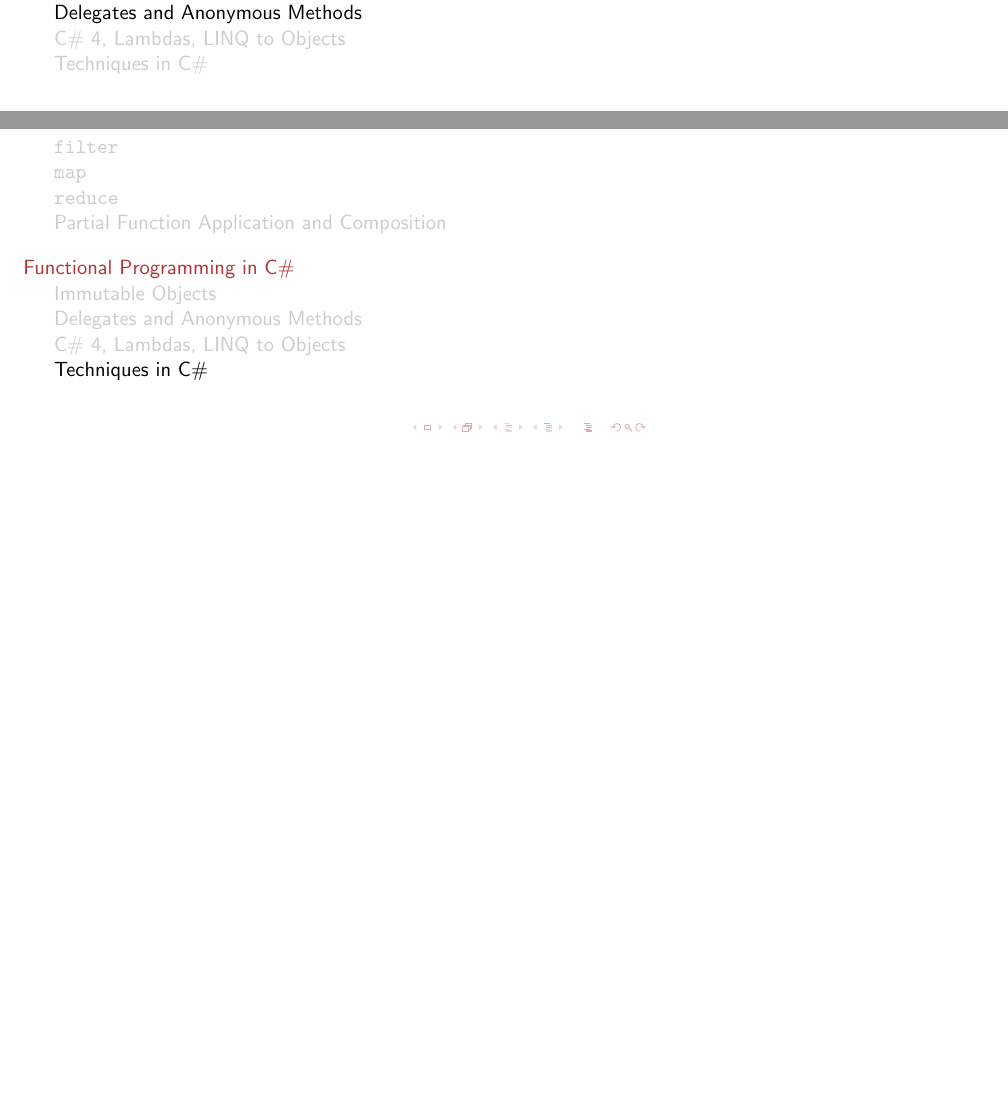
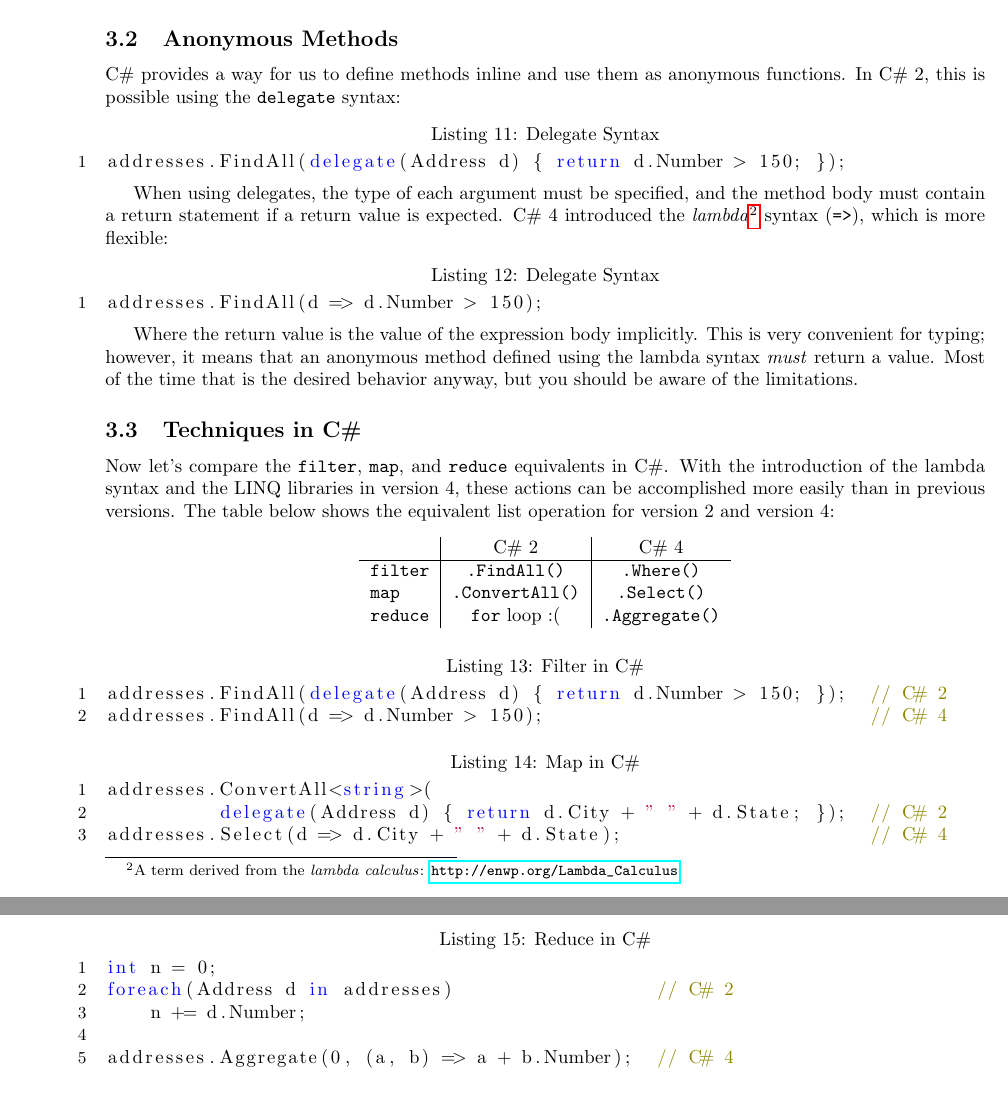
Before and after one commit to phanson/presentations, a LaTeX document (FunctionalProgramming20121108.tex): two parts of pages 42 and 44 of 45 before the commit and two parts of pages 5 and 6 of 6 after it, joined at a grey line, cut so that both start at the same text, the shorter picture padded with empty space. Compiled offline with pdfLaTeX.

Commit message:
All sections filled

```diff
--- a/FunctionalProgramming20121108.tex
+++ b/FunctionalProgramming20121108.tex
@@ -1,6 +1,6 @@
-\documentclass[ignorenonframetext,red]{beamer}
+%\documentclass[ignorenonframetext,red]{beamer}
 %\documentclass[ignorenonframetext,red,handout]{beamer}\usepackage{pgfpages}\pgfpagesuselayout{4 on 1}[letterpaper, landscape, border shrink=5mm]
-%\documentclass{article}\usepackage{beamerarticle}
+\documentclass{article}\usepackage{beamerarticle}
 \usepackage{listings}
 \usepackage{hyperref}
 
@@ -251,7 +256,54 @@ reduce(d, map(m, filter(f, r)))
 \subsection{Immutable Objects}
-\subsection{Delegates and Anonymous Methods}
-\subsection{C\# 4, Lambdas, LINQ to Objects}
+Objects are mutable by default in C\#. When you make a property public and give it a getter and a setter, any code that holds a reference to that object can modify it. However, we have the tools to make objects immutable by restricting all properties to use only getters and making all fields private. This will prevent unintentional modifications to our objects.
+
+\subsection{Anonymous Methods}
+C\# provides a way for us to define methods inline and use them as anonymous functions. In C\# 2, this is possible using the \texttt{delegate} syntax:
+
+\begin{lstlisting}[style=csharp,caption={Delegate Syntax},label={lst:delegate}]
+addresses.FindAll(delegate(Address d) { return d.Number > 150; });
+\end{lstlisting}
+
+When using delegates, the type of each argument must be specified, and the method body must contain a return statement if a return value is expected. C\# 4 introduced the \textit{lambda}\footnote{A term derived from the \textit{lambda calculus}: \url{http://enwp.org/Lambda_Calculus}} syntax (\texttt{=>}), which is more flexible:
+
+\begin{lstlisting}[style=csharp,caption={Delegate Syntax},label={lst:lambda}]
+addresses.FindAll(d => d.Number > 150);
+\end{lstlisting}
+
+Where the return value is the value of the expression body implicitly. This is very convenient for typing; however, it means that an anonymous method defined using the lambda syntax \textit{must} return a value. Most of the time that is the desired behavior anyway, but you should be aware of the limitations.
+
 \subsection{Techniques in C\#}
+Now let's compare the \texttt{filter}, \texttt{map}, and \texttt{reduce} equivalents in C\#. With the introduction of the lambda syntax and the LINQ libraries in version 4, these actions can be accomplished more easily than in previous versions. The table below shows the equivalent list operation for version 2 and version 4:
+
+\begin{frame}
+\begin{center}
+\begin{tabular}{l|c|c}
+ & C\# 2 & C\# 4 \\
+\hline
+\texttt{filter} & \texttt{.FindAll()} & \texttt{.Where()} \\
+\texttt{map} & \texttt{.ConvertAll()} & \texttt{.Select()} \\
+\texttt{reduce} & \texttt{for} loop :( & \texttt{.Aggregate()}
+\end{tabular}
+\end{center}
+\end{frame}
+
+\begin{lstlisting}[style=csharp,caption={Filter in C\#},label={lst:csharp_filter}]
+addresses.FindAll(delegate(Address d) { return d.Number > 150; });  // C# 2
+addresses.FindAll(d => d.Number > 150);                             // C# 4
+\end{lstlisting}
+
+\begin{lstlisting}[style=csharp,caption={Map in C\#},label={lst:csharp_map}]
+addresses.ConvertAll<string>(
+          delegate(Address d) { return d.City + " " + d.State; });  // C# 2
+addresses.Select(d => d.City + " " + d.State);                      // C# 4
+\end{lstlisting}
+
+\begin{lstlisting}[style=csharp,caption={Reduce in C\#},label={lst:csharp_reduce}]
+int n = 0;
+foreach(Address d in addresses)                  // C# 2
+    n += d.Number;
+
+addresses.Aggregate(0, (a, b) => a + b.Number);  // C# 4
+\end{lstlisting}
 
 \section*{Resources}
 \begin{frame}
```
Also changed, not shown: FunctionalProgramming20121108.tex (15 more changed lines).
